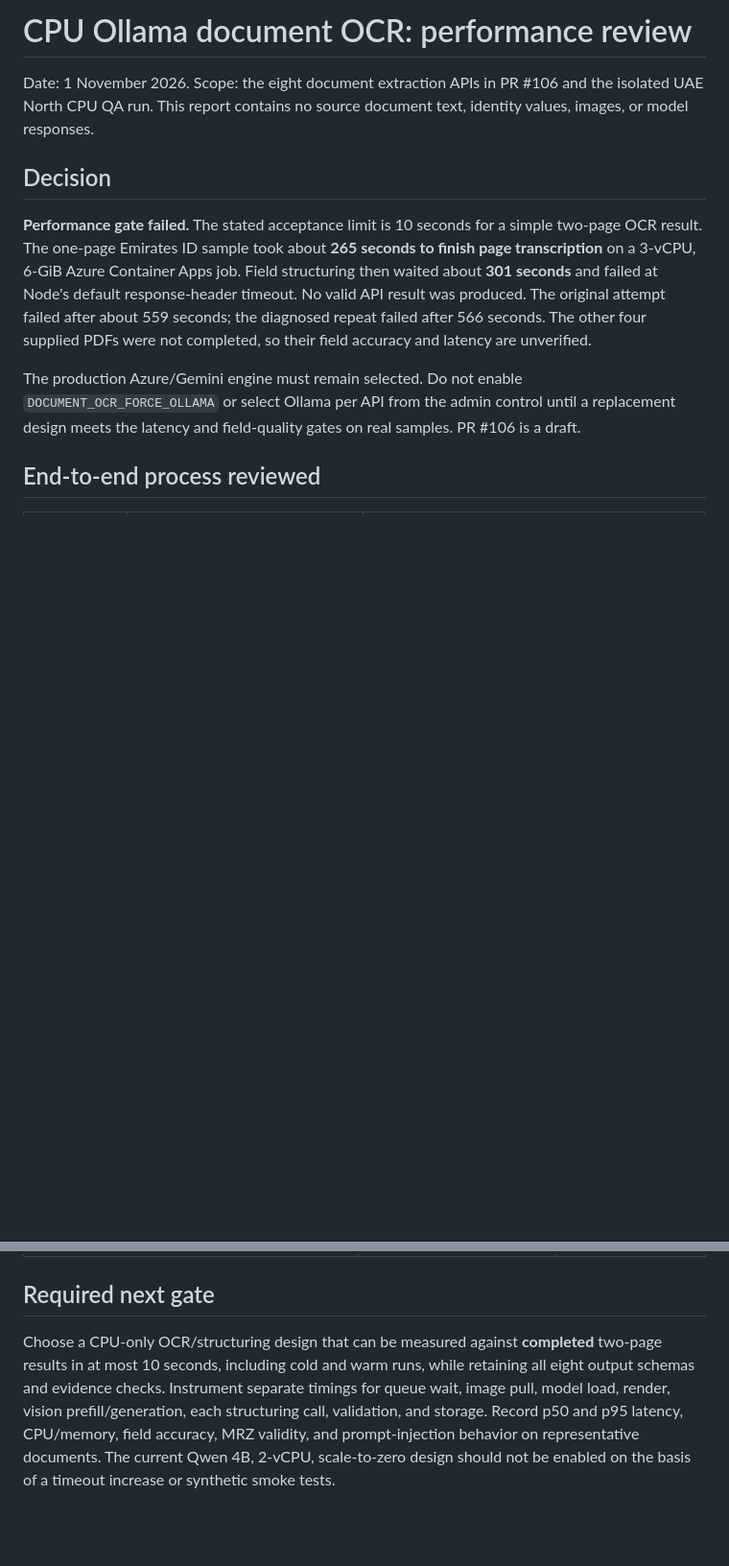
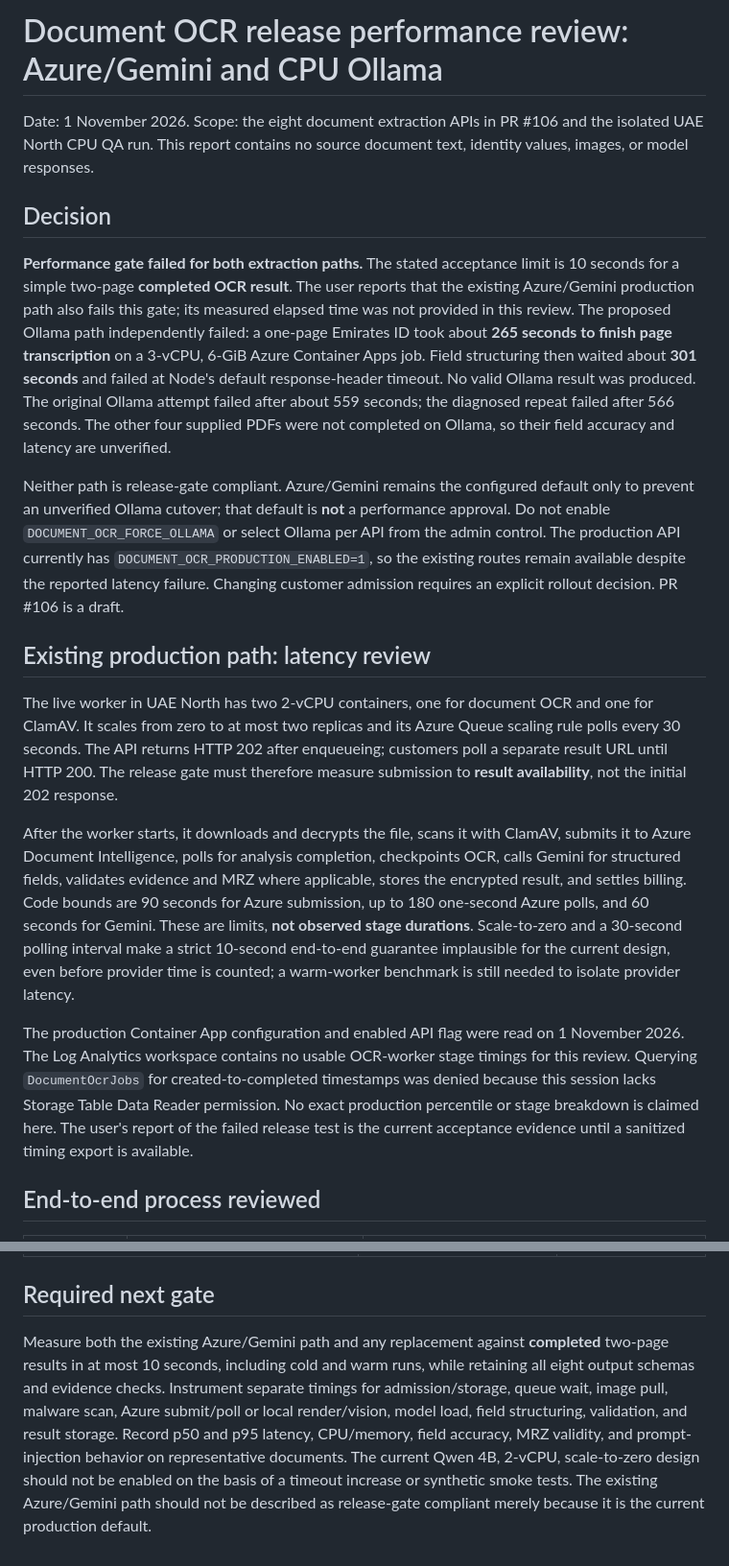
Before and after one commit to WaterlemonAI/verification, a Markdown page: docs/document-ocr-ollama-performance-review.md, 2 parts joined by grey strips. Shown at 96% size. Rendered like a GitHub page; blank space fills up the shorter version.

Commit message:
Mark both OCR extraction paths below latency gate

```diff
--- a/docs/document-ocr-ollama-performance-review.md
+++ b/docs/document-ocr-ollama-performance-review.md
@@ -1,12 +1,20 @@
-# CPU Ollama document OCR: performance review
+# Document OCR release performance review: Azure/Gemini and CPU Ollama
 
 Date: 1 November 2026. Scope: the eight document extraction APIs in PR #106 and the isolated UAE North CPU QA run. This report contains no source document text, identity values, images, or model responses.
 
 ## Decision
 
-**Performance gate failed.** The stated acceptance limit is 10 seconds for a simple two-page OCR result. The one-page Emirates ID sample took about **265 seconds to finish page transcription** on a 3-vCPU, 6-GiB Azure Container Apps job. Field structuring then waited about **301 seconds** and failed at Node's default response-header timeout. No valid API result was produced. The original attempt failed after about 559 seconds; the diagnosed repeat failed after 566 seconds. The other four supplied PDFs were not completed, so their field accuracy and latency are unverified.
+**Performance gate failed for both extraction paths.** The stated acceptance limit is 10 seconds for a simple two-page **completed OCR result**. The user reports that the existing Azure/Gemini production path also fails this gate; its measured elapsed time was not provided in this review. The proposed Ollama path independently failed: a one-page Emirates ID took about **265 seconds to finish page transcription** on a 3-vCPU, 6-GiB Azure Container Apps job. Field structuring then waited about **301 seconds** and failed at Node's default response-header timeout. No valid Ollama result was produced. The original Ollama attempt failed after about 559 seconds; the diagnosed repeat failed after 566 seconds. The other four supplied PDFs were not completed on Ollama, so their field accuracy and latency are unverified.
 
-The production Azure/Gemini engine must remain selected. Do not enable `DOCUMENT_OCR_FORCE_OLLAMA` or select Ollama per API from the admin control until a replacement design meets the latency and field-quality gates on real samples. PR #106 is a draft.
+Neither path is release-gate compliant. Azure/Gemini remains the configured default only to prevent an unverified Ollama cutover; that default is **not** a performance approval. Do not enable `DOCUMENT_OCR_FORCE_OLLAMA` or select Ollama per API from the admin control. The production API currently has `DOCUMENT_OCR_PRODUCTION_ENABLED=1`, so the existing routes remain available despite the reported latency failure. Changing customer admission requires an explicit rollout decision. PR #106 is a draft.
+
+## Existing production path: latency review
+
+The live worker in UAE North has two 2-vCPU containers, one for document OCR and one for ClamAV. It scales from zero to at most two replicas and its Azure Queue scaling rule polls every 30 seconds. The API returns HTTP 202 after enqueueing; customers poll a separate result URL until HTTP 200. The release gate must therefore measure submission to **result availability**, not the initial 202 response.
+
+After the worker starts, it downloads and decrypts the file, scans it with ClamAV, submits it to Azure Document Intelligence, polls for analysis completion, checkpoints OCR, calls Gemini for structured fields, validates evidence and MRZ where applicable, stores the encrypted result, and settles billing. Code bounds are 90 seconds for Azure submission, up to 180 one-second Azure polls, and 60 seconds for Gemini. These are limits, **not observed stage durations**. Scale-to-zero and a 30-second polling interval make a strict 10-second end-to-end guarantee implausible for the current design, even before provider time is counted; a warm-worker benchmark is still needed to isolate provider latency.
+
+The production Container App configuration and enabled API flag were read on 1 November 2026. The Log Analytics workspace contains no usable OCR-worker stage timings for this review. Querying `DocumentOcrJobs` for created-to-completed timestamps was denied because this session lacks Storage Table Data Reader permission. No exact production percentile or stage breakdown is claimed here. The user's report of the failed release test is the current acceptance evidence until a sanitized timing export is available.
 
 ## End-to-end process reviewed
 
@@ -56,4 +64,4 @@ The Google Drive MOA placeholder was unreadable locally; an equal-sized readable
 
 ## Required next gate
 
-Choose a CPU-only OCR/structuring design that can be measured against **completed** two-page results in at most 10 seconds, including cold and warm runs, while retaining all eight output schemas and evidence checks. Instrument separate timings for queue wait, image pull, model load, render, vision prefill/generation, each structuring call, validation, and storage. Record p50 and p95 latency, CPU/memory, field accuracy, MRZ validity, and prompt-injection behavior on representative documents. The current Qwen 4B, 2-vCPU, scale-to-zero design should not be enabled on the basis of a timeout increase or synthetic smoke tests.
+Measure both the existing Azure/Gemini path and any replacement against **completed** two-page results in at most 10 seconds, including cold and warm runs, while retaining all eight output schemas and evidence checks. Instrument separate timings for admission/storage, queue wait, image pull, malware scan, Azure submit/poll or local render/vision, model load, field structuring, validation, and result storage. Record p50 and p95 latency, CPU/memory, field accuracy, MRZ validity, and prompt-injection behavior on representative documents. The current Qwen 4B, 2-vCPU, scale-to-zero design should not be enabled on the basis of a timeout increase or synthetic smoke tests. The existing Azure/Gemini path should not be described as release-gate compliant merely because it is the current production default.
```
Also changed, not shown: docs/document-ocr-release.md (+1 -1 lines).
